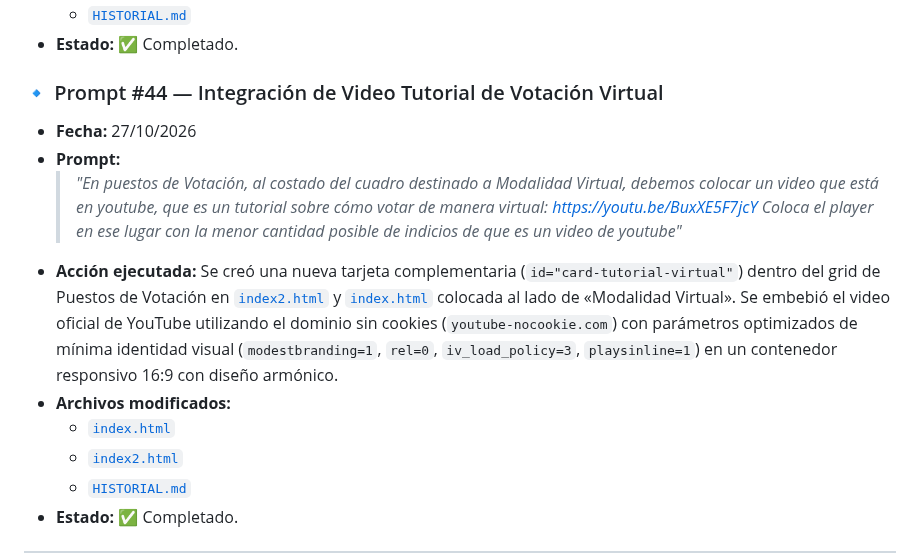
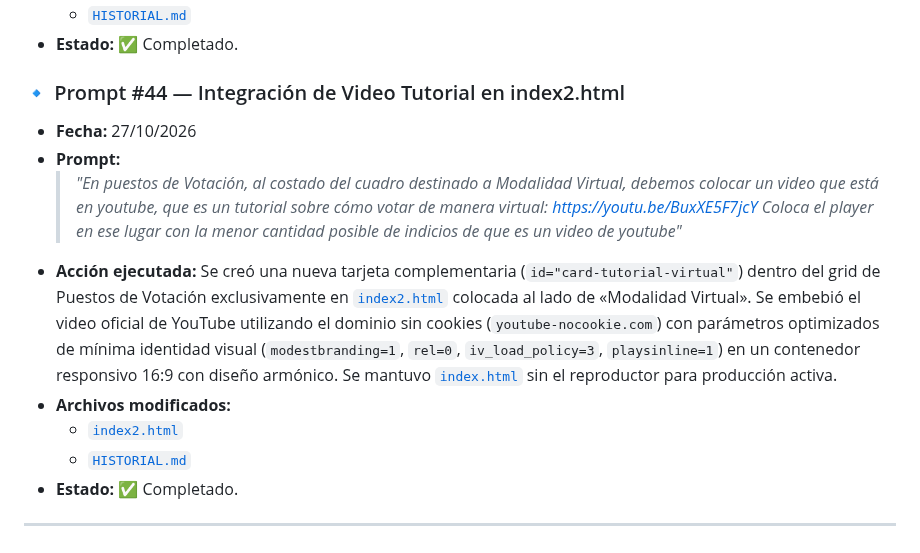
Before and after one commit to dircomunla-dotcom/elecciones2026, a Markdown page: HISTORIAL.md, the part around the change. Rendered like a GitHub page.

Commit message:
auto-sync: 2026-10-27 17:37:28

```diff
--- a/HISTORIAL.md
+++ b/HISTORIAL.md
@@ -458,14 +458,13 @@ A continuación se documentan las instrucciones y prompts enviados a la IA, junt
   - [`HISTORIAL.md`](file:///c:/Users/unla/Desktop/Antigravity/elecciones2026/HISTORIAL.md)
 - **Estado:** ✅ Completado.
 
-### 🔹 Prompt #44 — Integración de Video Tutorial de Votación Virtual
+### 🔹 Prompt #44 — Integración de Video Tutorial en index2.html
 - **Fecha:** 27/10/2026
 - **Prompt:**
   > *"En puestos de Votación, al costado del cuadro destinado a Modalidad Virtual, debemos colocar un video que está en youtube, que es un tutorial sobre cómo votar de manera virtual: https://youtu.be/BuxXE5F7jcY
   > Coloca el player en ese lugar con la menor cantidad posible de indicios de que es un video de youtube"*
-- **Acción ejecutada:** Se creó una nueva tarjeta complementaria (`id="card-tutorial-virtual"`) dentro del grid de Puestos de Votación en [`index2.html`](file:///c:/Users/unla/Desktop/Antigravity/elecciones2026/index2.html) y [`index.html`](file:///c:/Users/unla/Desktop/Antigravity/elecciones2026/index.html) colocada al lado de «Modalidad Virtual». Se embebió el video oficial de YouTube utilizando el dominio sin cookies (`youtube-nocookie.com`) con parámetros optimizados de mínima identidad visual (`modestbranding=1`, `rel=0`, `iv_load_policy=3`, `playsinline=1`) en un contenedor responsivo 16:9 con diseño armónico.
+- **Acción ejecutada:** Se creó una nueva tarjeta complementaria (`id="card-tutorial-virtual"`) dentro del grid de Puestos de Votación exclusivamente en [`index2.html`](file:///c:/Users/unla/Desktop/Antigravity/elecciones2026/index2.html) colocada al lado de «Modalidad Virtual». Se embebió el video oficial de YouTube utilizando el dominio sin cookies (`youtube-nocookie.com`) con parámetros optimizados de mínima identidad visual (`modestbranding=1`, `rel=0`, `iv_load_policy=3`, `playsinline=1`) en un contenedor responsivo 16:9 con diseño armónico. Se mantuvo [`index.html`](file:///c:/Users/unla/Desktop/Antigravity/elecciones2026/index.html) sin el reproductor para producción activa.
 - **Archivos modificados:**
-  - [`index.html`](file:///c:/Users/unla/Desktop/Antigravity/elecciones2026/index.html)
   - [`index2.html`](file:///c:/Users/unla/Desktop/Antigravity/elecciones2026/index2.html)
   - [`HISTORIAL.md`](file:///c:/Users/unla/Desktop/Antigravity/elecciones2026/HISTORIAL.md)
 - **Estado:** ✅ Completado.
```
